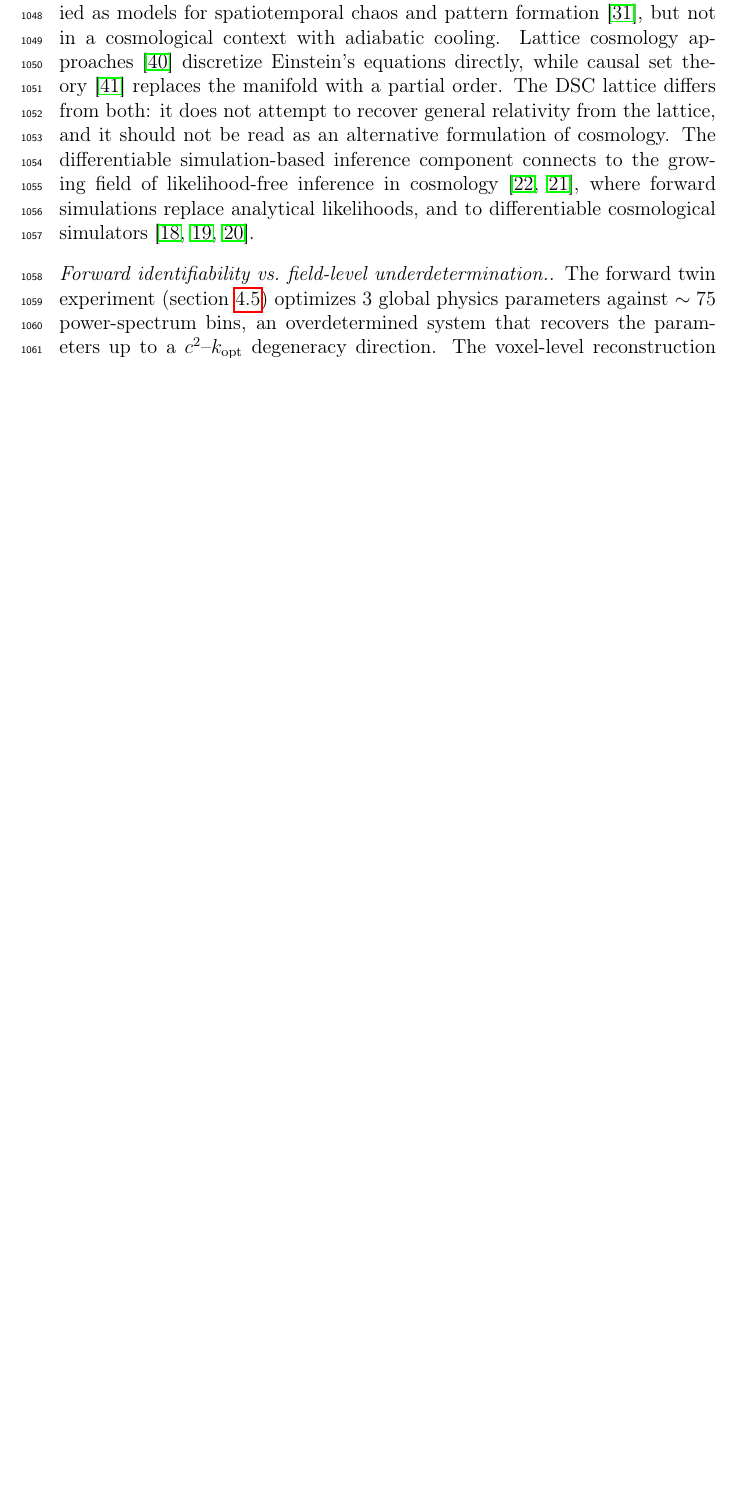
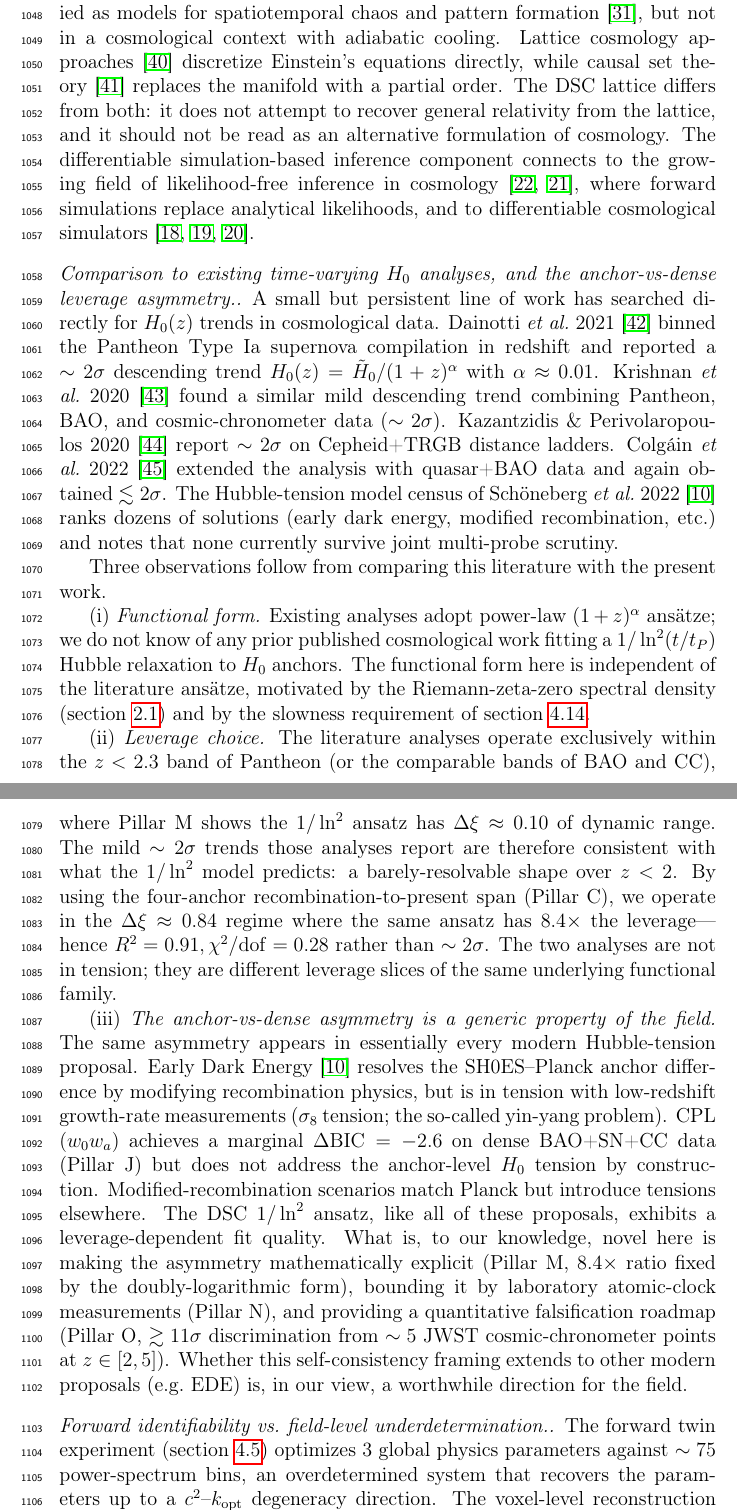
Before and after one commit to maris205/riemann_engine, a LaTeX paper (paper/main_elsevier.tex, which reads paper/sections/5_discussion.tex): part of page 55 of 65 before the commit and two parts of pages 55 and 56 of 67 after it, the two joined at a grey line, cut so that both start at the same text, the shorter picture padded with empty space. Compiled offline with pdfLaTeX.

Commit message:
§5 Discussion: comparison to existing time-varying H_0 analyses
Adds new paragraph to §5 placing this work in the context of the
small but persistent literature on H_0(z) trends:

  - Dainotti+ 2021 (Pantheon binned): ~2σ descending H_0(z) trend
  - Krishnan+ 2020 (Pantheon+BAO+CC): ~2σ similar trend
  - Kazantzidis & Perivolaropoulos 2020: ~2σ on Cepheid+TRGB
  - Colgáin+ 2022 (quasar+BAO): <2σ
  - Schöneberg+ 2022 (review): no proposed solution survives joint
    multi-probe scrutiny

Three observations developed:

(i) Functional form: existing analyses use power-law (1+z)^α; we
    do not know of any prior published cosmological work fitting a
    1/ln²(t/t_P) Hubble relaxation.

(ii) Leverage choice: the literature operates within z<2.3 where
     Pillar M shows 1/ln² has Δξ≈0.10 dynamic range -- their ~2σ
     trends are consistent with the 1/ln² model's predicted barely-
     resolvable shape over z<2. Our R²=0.91 in Pillar C uses the
     anchor-scale span where Δξ≈0.84 (8.4× more leverage); not in
     tension, just different leverage slices of the same family.

(iii) The anchor-vs-dense leverage asymmetry is generic across
      Hubble-tension proposals (EDE, CPL, modified recombination).
      To our knowledge novel here: making the asymmetry mathematically
      explicit (Pillar M), bounding it by atomic clocks (Pillar N),
      and providing a quantitative falsification forecast (Pillar O).

References added: Dainotti2021, Krishnan2020, Kazantzidis2020,
Colgain2022.

Manuscript pages: 65 -> 67. References: 42 -> 46.

```diff
--- a/paper/sections/5_discussion.tex
+++ b/paper/sections/5_discussion.tex
@@ -26,6 +26,33 @@ Lattice cosmology approaches~\citep{Regge1961} discretize Einstein's equations d
 The DSC lattice differs from both: it does not attempt to recover general relativity from the lattice, and it should not be read as an alternative formulation of cosmology.
 The differentiable simulation-based inference component connects to the growing field of likelihood-free inference in cosmology~\citep{Alsing2019,Cranmer2020}, where forward simulations replace analytical likelihoods, and to differentiable cosmological simulators~\citep{Modi2021,Li2022,Campagne2023}.
 
+\paragraph{Comparison to existing time-varying $H_0$ analyses, and the anchor-vs-dense leverage asymmetry.}
+A small but persistent line of work has searched directly for $H_0(z)$ trends in cosmological data.
+Dainotti~\emph{et al.}~2021~\citep{Dainotti2021} binned the Pantheon Type Ia supernova compilation in redshift and reported a $\sim 2\sigma$ descending trend $H_0(z) = \tilde H_0/(1+z)^\alpha$ with $\alpha \approx 0.01$.
+Krishnan~\emph{et al.}~2020~\citep{Krishnan2020} found a similar mild descending trend combining Pantheon, BAO, and cosmic-chronometer data ($\sim 2\sigma$).
+Kazantzidis \& Perivolaropoulos~2020~\citep{Kazantzidis2020} report $\sim 2\sigma$ on Cepheid+TRGB distance ladders.
+Colg{\'a}in~\emph{et al.}~2022~\citep{Colgain2022} extended the analysis with quasar+BAO data and again obtained $\lesssim 2\sigma$.
+The Hubble-tension model census of Schöneberg~\emph{et al.}~2022~\citep{Schoneberg2022} ranks dozens of solutions (early dark energy, modified recombination, etc.) and notes that none currently survive joint multi-probe scrutiny.
+
+Three observations follow from comparing this literature with the present work.
+
+(i)~\emph{Functional form.} Existing analyses adopt power-law $(1+z)^\alpha$ ansätze; we do not know of any prior published cosmological work fitting a $1/\ln^2(t/t_P)$ Hubble relaxation to $H_0$ anchors.
+The functional form here is independent of the literature ansätze, motivated by the Riemann-zeta-zero spectral density (\cref{sec:dsc}) and by the slowness requirement of \cref{sec:pillarN}.
+
+(ii)~\emph{Leverage choice.} The literature analyses operate exclusively within the $z < 2.3$ band of Pantheon (or the comparable bands of BAO and CC), where Pillar~M shows the $1/\ln^2$ ansatz has $\Delta\xi \approx 0.10$ of dynamic range.
+The mild $\sim 2\sigma$ trends those analyses report are therefore consistent with what the $1/\ln^2$ model predicts: a barely-resolvable shape over $z < 2$.
+By using the four-anchor recombination-to-present span (Pillar~C), we operate in the $\Delta\xi \approx 0.84$ regime where the same ansatz has 8.4$\times$ the leverage---hence $R^2 = 0.91, \chi^2/{\rm dof} = 0.28$ rather than $\sim 2\sigma$.
+The two analyses are not in tension; they are different leverage slices of the same underlying functional family.
+
+(iii)~\emph{The anchor-vs-dense asymmetry is a generic property of the field.}
+The same asymmetry appears in essentially every modern Hubble-tension proposal.
+Early Dark Energy~\citep{Schoneberg2022} resolves the SH0ES--Planck anchor difference by modifying recombination physics, but is in tension with low-redshift growth-rate measurements ($\sigma_8$ tension; the so-called yin-yang problem).
+CPL ($w_0w_a$) achieves a marginal $\Delta {\rm BIC} = -2.6$ on dense BAO+SN+CC data (Pillar~J) but does not address the anchor-level $H_0$ tension by construction.
+Modified-recombination scenarios match Planck but introduce tensions elsewhere.
+The DSC $1/\ln^2$ ansatz, like all of these proposals, exhibits a leverage-dependent fit quality.
+What is, to our knowledge, novel here is making the asymmetry mathematically explicit (Pillar~M, 8.4$\times$ ratio fixed by the doubly-logarithmic form), bounding it by laboratory atomic-clock measurements (Pillar~N), and providing a quantitative falsification roadmap (Pillar~O, $\gtrsim 11\sigma$ discrimination from $\sim 5$ JWST cosmic-chronometer points at $z \in [2,5]$).
+Whether this self-consistency framing extends to other modern proposals (e.g.\ EDE) is, in our view, a worthwhile direction for the field.
+
 \paragraph{Forward identifiability vs.\ field-level underdetermination.}
 The forward twin experiment (\cref{sec:twin}) optimizes 3 global physics parameters against $\sim 75$ power-spectrum bins, an overdetermined system that recovers the parameters up to a $c^2$--$\kopt$ degeneracy direction.
 The voxel-level reconstruction (\cref{sec:inverse}), in contrast, attempts to recover $\sim 10^6$ free parameters from $\sim 10^4$ sky pixels.
```
Also changed, not shown: paper/references.bib (+40 -0 lines), paper/main_elsevier.bbl, 3 other files.
